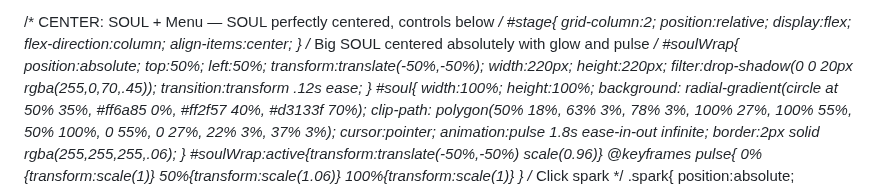
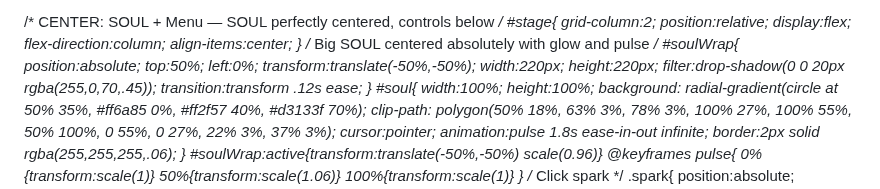
Before and after one commit to PatrickTheGamerz/OrangeGame, a Markdown page: AuClicker.md, the part around the change. Rendered like a GitHub page.

```diff
--- a/AuClicker.md
+++ b/AuClicker.md
@@ -58,7 +58,7 @@
   /* Big SOUL centered absolutely with glow and pulse */
   #soulWrap{
     position:absolute;
-    top:50%; left:50%;
+    top:50%; left:0%;
     transform:translate(-50%,-50%);
     width:220px; height:220px;
     filter:drop-shadow(0 0 20px rgba(255,0,70,.45));
```
